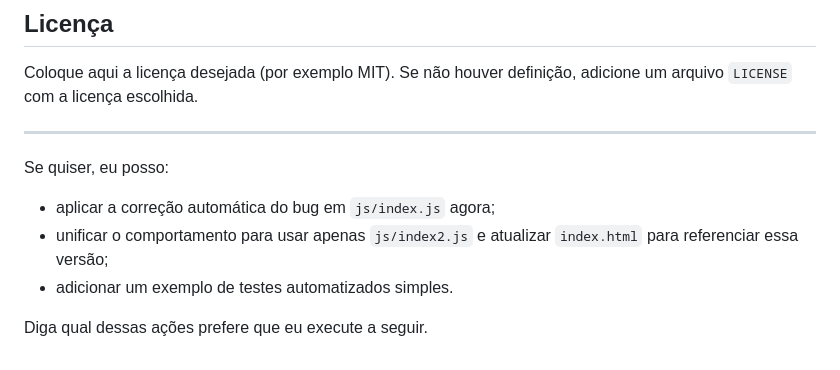
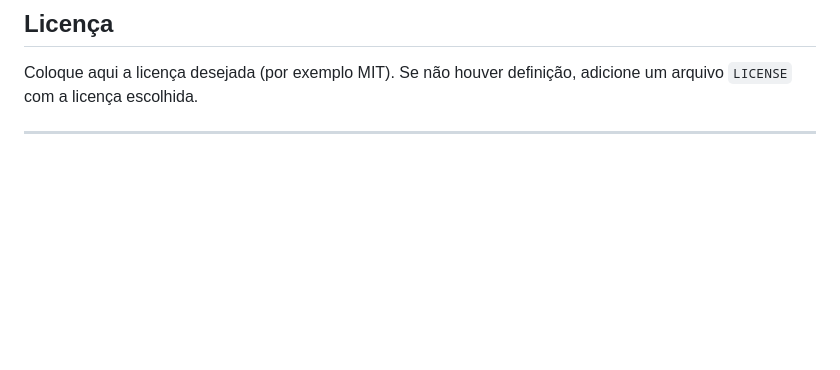
Before and after one commit to Prof-Rodrigo-Maciel/todoListResplandecer, a Markdown page: README.md, the part around the change. Rendered like a GitHub page; blank space fills up the shorter version.

Commit message:
aualizei

```diff
--- a/README.md
+++ b/README.md
@@ -109,10 +109,3 @@ Bug conhecido (a ser corrigido):
 Coloque aqui a licença desejada (por exemplo MIT). Se não houver definição, adicione um arquivo `LICENSE` com a licença escolhida.
 
 ---
-
-Se quiser, eu posso:
-- aplicar a correção automática do bug em `js/index.js` agora;
-- unificar o comportamento para usar apenas `js/index2.js` e atualizar `index.html` para referenciar essa versão;
-- adicionar um exemplo de testes automatizados simples.
-
-Diga qual dessas ações prefere que eu execute a seguir.
```
